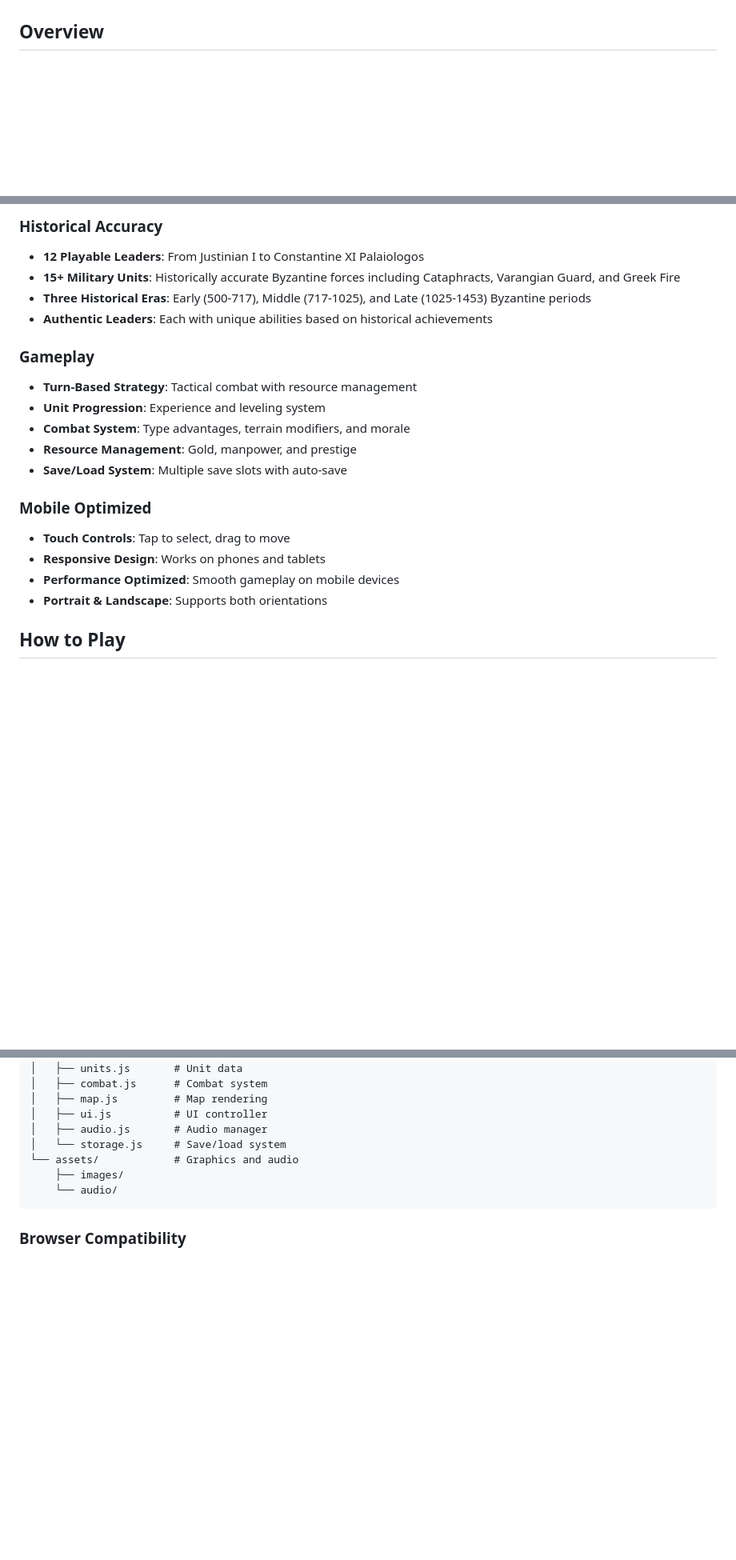
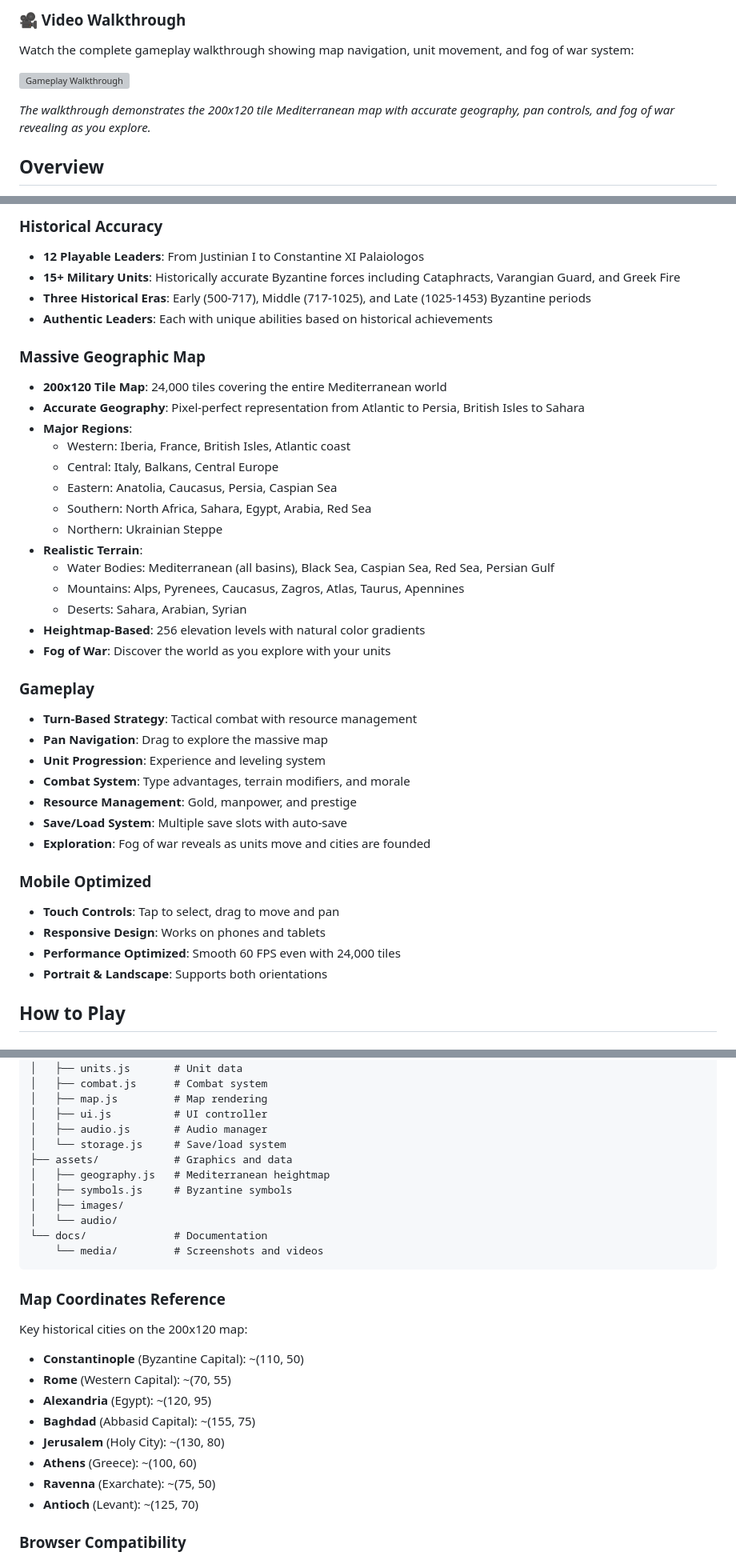
Before and after one commit to nikolareljin/500ad, a Markdown page: README.md, 3 parts joined by grey strips. Shown at 80% size. Rendered like a GitHub page; blank space fills up the shorter version; grey boxes are pictures that could not be loaded.

Commit message:
feat: update Map, display, documentation

````diff
--- a/README.md
+++ b/README.md
@@ -4,3 +19,9 @@ A mobile-optimized turn-based strategy game set in the Byzantine Empire (Eastern
+### 🎥 Video Walkthrough
+Watch the complete gameplay walkthrough showing map navigation, unit movement, and fog of war system:
+
+![Gameplay Walkthrough](docs/media/gameplay_walkthrough.webp)
+
+*The walkthrough demonstrates the 200x120 tile Mediterranean map with accurate geography, pan controls, and fog of war revealing as you explore.*
 
 ## Overview
 
@@ -14,17 +35,35 @@ Command legendary Byzantine emperors and generals through pivotal moments in Eas
 - **Three Historical Eras**: Early (500-717), Middle (717-1025), and Late (1025-1453) Byzantine periods
 - **Authentic Leaders**: Each with unique abilities based on historical achievements
 
+### Massive Geographic Map
+- **200x120 Tile Map**: 24,000 tiles covering the entire Mediterranean world
+- **Accurate Geography**: Pixel-perfect representation from Atlantic to Persia, British Isles to Sahara
+- **Major Regions**:
+  - Western: Iberia, France, British Isles, Atlantic coast
+  - Central: Italy, Balkans, Central Europe
+  - Eastern: Anatolia, Caucasus, Persia, Caspian Sea
+  - Southern: North Africa, Sahara, Egypt, Arabia, Red Sea
+  - Northern: Ukrainian Steppe
+- **Realistic Terrain**:
+  - Water Bodies: Mediterranean (all basins), Black Sea, Caspian Sea, Red Sea, Persian Gulf
+  - Mountains: Alps, Pyrenees, Caucasus, Zagros, Atlas, Taurus, Apennines
+  - Deserts: Sahara, Arabian, Syrian
+- **Heightmap-Based**: 256 elevation levels with natural color gradients
+- **Fog of War**: Discover the world as you explore with your units
+
 ### Gameplay
 - **Turn-Based Strategy**: Tactical combat with resource management
+- **Pan Navigation**: Drag to explore the massive map
 - **Unit Progression**: Experience and leveling system
 - **Combat System**: Type advantages, terrain modifiers, and morale
 - **Resource Management**: Gold, manpower, and prestige
 - **Save/Load System**: Multiple save slots with auto-save
+- **Exploration**: Fog of war reveals as units move and cities are founded
 
 ### Mobile Optimized
-- **Touch Controls**: Tap to select, drag to move
+- **Touch Controls**: Tap to select, drag to move and pan
 - **Responsive Design**: Works on phones and tablets
-- **Performance Optimized**: Smooth gameplay on mobile devices
+- **Performance Optimized**: Smooth 60 FPS even with 24,000 tiles
 - **Portrait & Landscape**: Supports both orientations
 
 ## How to Play
@@ -120,10 +166,25 @@ Command legendary Byzantine emperors and generals through pivotal moments in Eas
 │   ├── ui.js          # UI controller
 │   ├── audio.js       # Audio manager
 │   └── storage.js     # Save/load system
-└── assets/            # Graphics and audio
-    ├── images/
-    └── audio/
+├── assets/            # Graphics and data
+│   ├── geography.js   # Mediterranean heightmap
+│   ├── symbols.js     # Byzantine symbols
+│   ├── images/
+│   └── audio/
+└── docs/              # Documentation
+    └── media/         # Screenshots and videos
 ```
+
+### Map Coordinates Reference
+Key historical cities on the 200x120 map:
+- **Constantinople** (Byzantine Capital): ~(110, 50)
+- **Rome** (Western Capital): ~(70, 55)
+- **Alexandria** (Egypt): ~(120, 95)
+- **Baghdad** (Abbasid Capital): ~(155, 75)
+- **Jerusalem** (Holy City): ~(130, 80)
+- **Athens** (Greece): ~(100, 60)
+- **Ravenna** (Exarchate): ~(75, 50)
+- **Antioch** (Levant): ~(125, 70)
 
 ### Browser Compatibility
 - Chrome/Edge (recommended)
````
Also changed, not shown: other parts of README.md (+22 -0 lines), docs/media/gameplay_map.png (added), docs/media/leader_selection.png (added), docs/media/main_menu.png (added), docs/media/map_panned.png (added), 5 other files.
